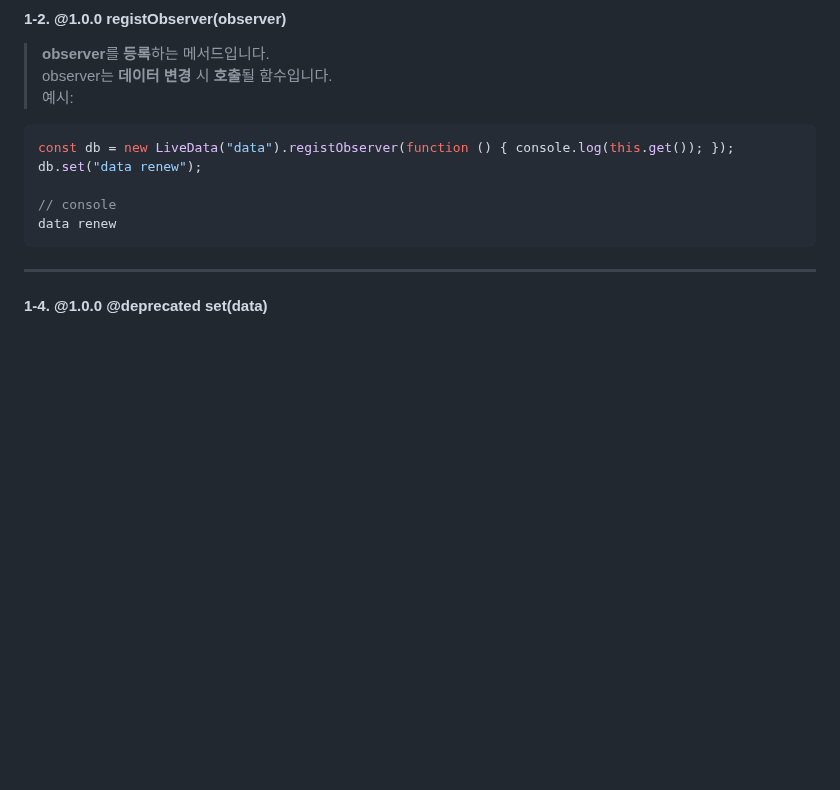
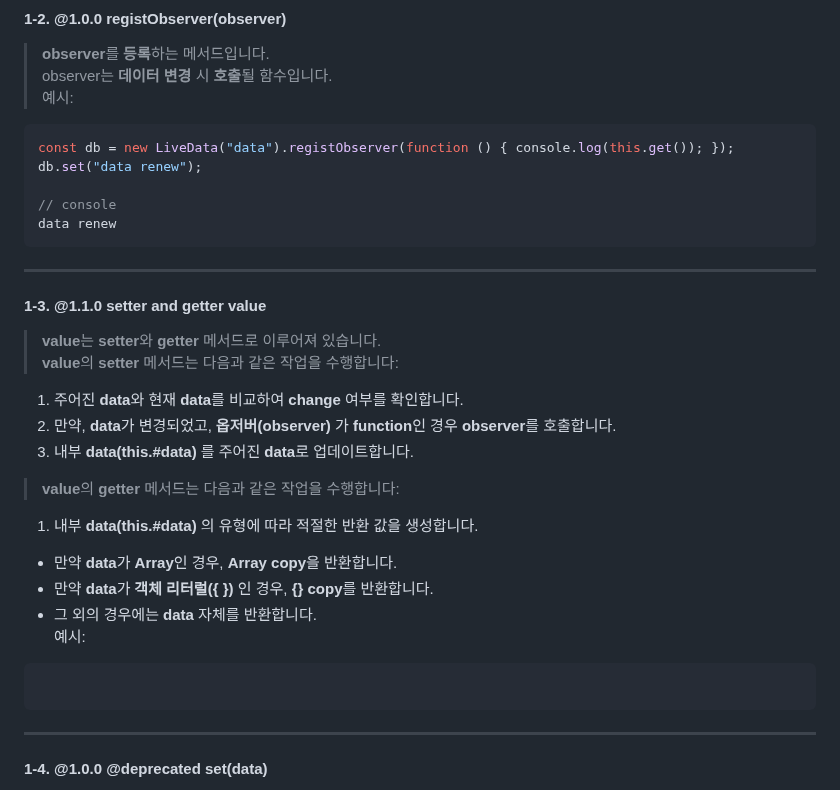
Before and after one commit to hynrusang/js-lib, a Markdown page: livedata.md, the part around the change. Rendered like a GitHub page; blank space fills up the shorter version.

````diff
--- a/livedata.md
+++ b/livedata.md
@@ -61,6 +61,24 @@ db.set("data renew");
 
 // console
 data renew
+```
+---
+#### 1-3. **@1.1.0** **setter and getter** value
+> **value**는 **setter**와 **getter** 메서드로 이루어져 있습니다.
+> **value**의 **setter** 메서드는 다음과 같은 작업을 수행합니다:
+
+1. 주어진 **data**와 현재 **data**를 비교하여 **change** 여부를 확인합니다.
+2. 만약, **data**가 변경되었고, **옵저버(observer)** 가 **function**인 경우 **observer**를 호출합니다.
+3. 내부 **data(this.#data)** 를 주어진 **data**로 업데이트합니다.
+
+> **value**의 **getter** 메서드는 다음과 같은 작업을 수행합니다:
+
+1. 내부 **data(this.#data)** 의 유형에 따라 적절한 반환 값을 생성합니다.
+- 만약 **data**가 **Array**인 경우, **Array copy**을 반환합니다.
+- 만약 **data**가 **객체 리터럴({ })** 인 경우, **{} copy**를 반환합니다.
+- 그 외의 경우에는 **data** 자체를 반환합니다.
+예시:
+```js
 ```
 ---
 #### 1-4. **@1.0.0** **@deprecated** set(data)
````
